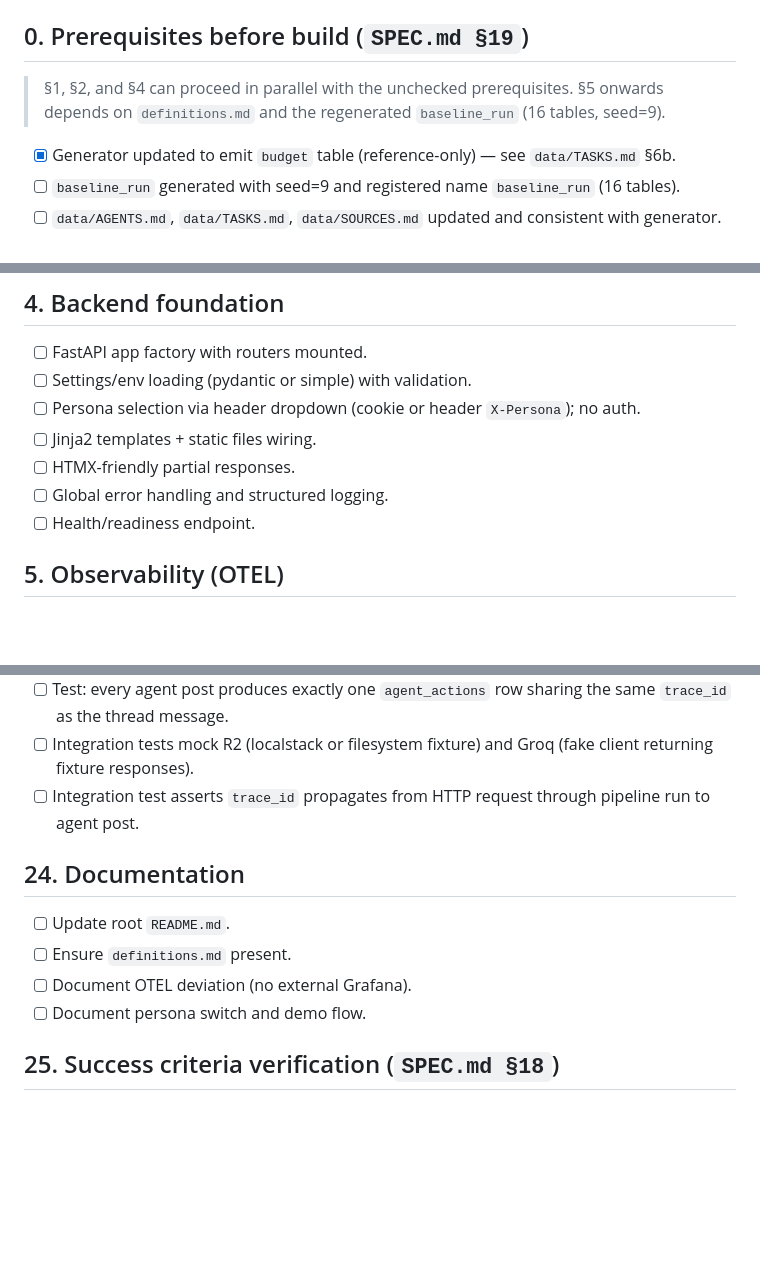
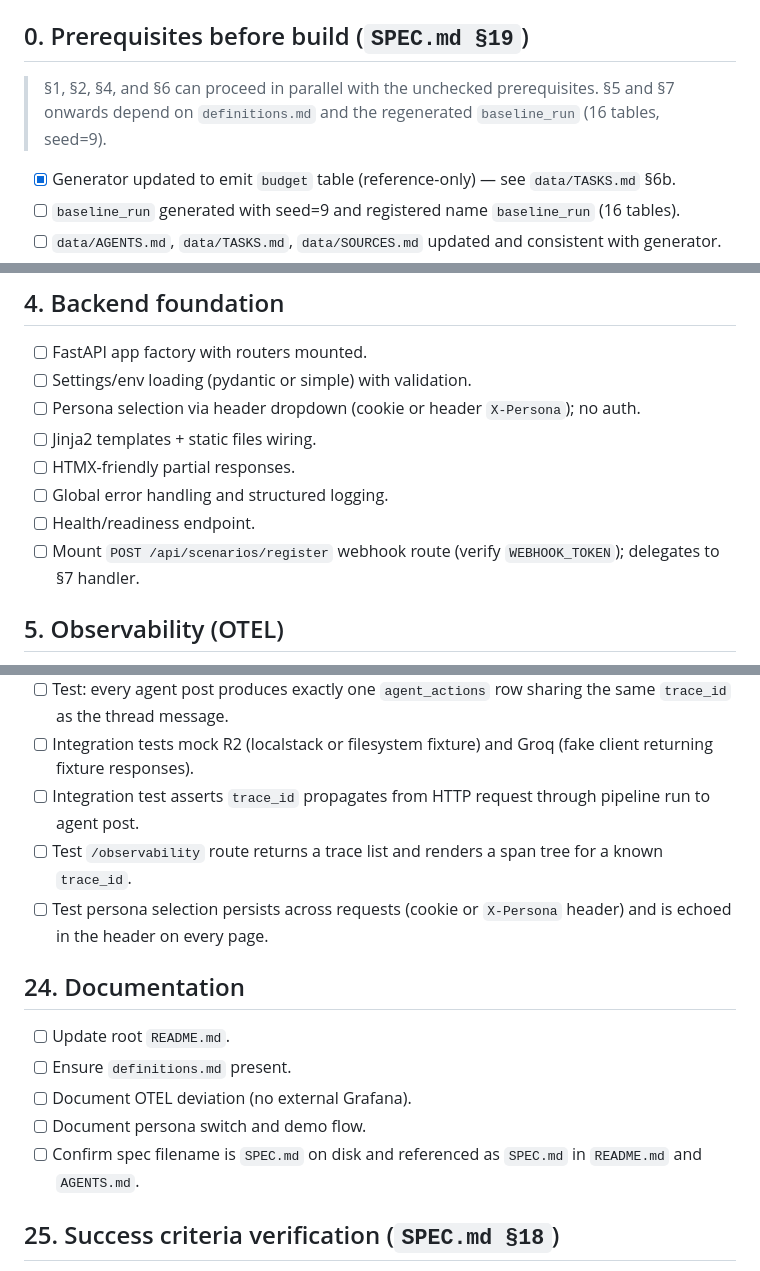
Before and after one commit to rlp-jym/zoomcamp-ai-dev-cohort-2026, a Markdown page: project_1/TASKS.md, 3 parts joined by grey strips. Rendered like a GitHub page; blank space fills up the shorter version.

Commit message:
Rename SPECS.md to SPEC.md and finalize TASKS.md corrections

```diff
--- a/project_1/TASKS.md
+++ b/project_1/TASKS.md
@@ -5,7 +5,7 @@ against `SPEC.md` (locked). Check boxes as work completes. Do not build
 anything listed in `SPEC.md §20 (Explicit non-goals)`.
 
 ## 0. Prerequisites before build (`SPEC.md §19`)
-> §1, §2, and §4 can proceed in parallel with the unchecked prerequisites. §5 onwards depends on `definitions.md` and the regenerated `baseline_run` (16 tables, seed=9).
+> §1, §2, §4, and §6 can proceed in parallel with the unchecked prerequisites. §5 and §7 onwards depend on `definitions.md` and the regenerated `baseline_run` (16 tables, seed=9).
 - [x] Generator updated to emit `budget` table (reference-only) — see `data/TASKS.md` §6b.
 - [ ] `baseline_run` generated with seed=9 and registered name `baseline_run` (16 tables).
 - [ ] `data/AGENTS.md`, `data/TASKS.md`, `data/SOURCES.md` updated and consistent with generator.
@@ -47,6 +47,7 @@ anything listed in `SPEC.md §20 (Explicit non-goals)`.
 - [ ] HTMX-friendly partial responses.
 - [ ] Global error handling and structured logging.
 - [ ] Health/readiness endpoint.
+- [ ] Mount `POST /api/scenarios/register` webhook route (verify `WEBHOOK_TOKEN`); delegates to §7 handler.
 
 ## 5. Observability (OTEL)
 - [ ] Configure OTEL SDK auto-instrumentation for FastAPI, psycopg3, boto3, DuckDB.
@@ -221,12 +222,15 @@ anything listed in `SPEC.md §20 (Explicit non-goals)`.
 - [ ] Test: every agent post produces exactly one `agent_actions` row sharing the same `trace_id` as the thread message.
 - [ ] Integration tests mock R2 (localstack or filesystem fixture) and Groq (fake client returning fixture responses).
 - [ ] Integration test asserts `trace_id` propagates from HTTP request through pipeline run to agent post.
+- [ ] Test `/observability` route returns a trace list and renders a span tree for a known `trace_id`.
+- [ ] Test persona selection persists across requests (cookie or `X-Persona` header) and is echoed in the header on every page.
 
 ## 24. Documentation
 - [ ] Update root `README.md`.
 - [ ] Ensure `definitions.md` present.
 - [ ] Document OTEL deviation (no external Grafana).
 - [ ] Document persona switch and demo flow.
+- [ ] Confirm spec filename is `SPEC.md` on disk and referenced as `SPEC.md` in `README.md` and `AGENTS.md`.
 
 ## 25. Success criteria verification (`SPEC.md §18`)
 - [ ] Reviewer sees populated dashboard with `baseline_run` published.
```
Also changed, not shown: other parts of project_1/TASKS.md (+1 -0 lines), project_1/SPEC.md (renamed from project_1/SPECS.md).
